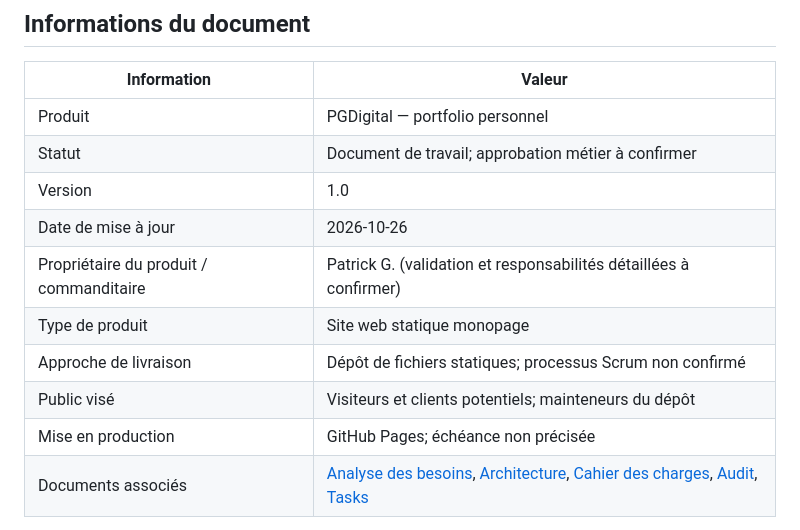
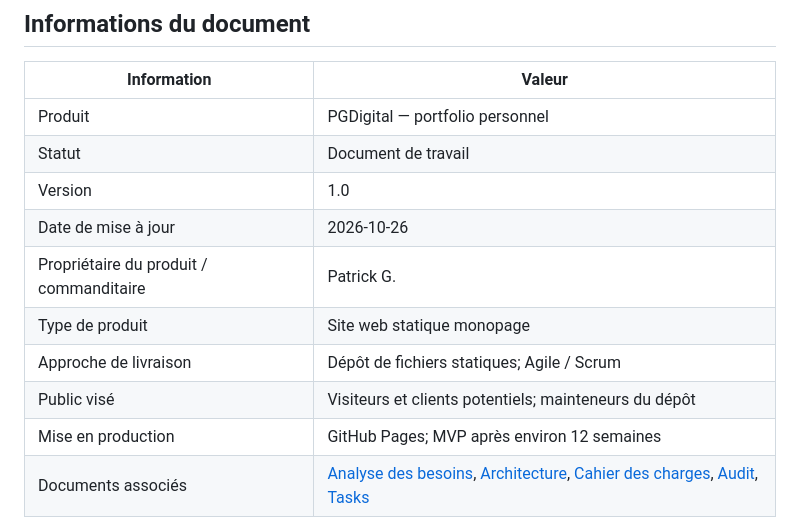
Before and after one commit to patrickgagli/pgdigital, a Markdown page: docs/Analyse Conception/PRD.md, the part around the change. Rendered like a GitHub page.

Commit message:
Update PRD.md: Simplify status and ownership descriptions, clarify delivery approach and production timeline

```diff
--- a/docs/Analyse Conception/PRD.md
+++ b/docs/Analyse Conception/PRD.md
@@ -5,14 +5,14 @@
 | Information | Valeur |
 | --- | --- |
 | Produit | PGDigital — portfolio personnel |
-| Statut | Document de travail; approbation métier à confirmer |
+| Statut | Document de travail |
 | Version | 1.0 |
 | Date de mise à jour | 2026-10-26 |
-| Propriétaire du produit / commanditaire | Patrick G. (validation et responsabilités détaillées à confirmer) |
+| Propriétaire du produit / commanditaire | Patrick G. |
 | Type de produit | Site web statique monopage |
-| Approche de livraison | Dépôt de fichiers statiques; processus Scrum non confirmé |
+| Approche de livraison | Dépôt de fichiers statiques; Agile / Scrum |
 | Public visé | Visiteurs et clients potentiels; mainteneurs du dépôt |
-| Mise en production | GitHub Pages; échéance non précisée |
+| Mise en production | GitHub Pages; MVP après environ 12 semaines |
 | Documents associés | [Analyse des besoins](Analyse%20des%20besoins.md), [Architecture](Architecture.md), [Cahier des charges](Cahier%20des%20charges.md), [Audit](Audit.md), [Tasks](Tasks.md) |
 
 > Ce PRD décrit le produit constaté dans le dépôt et les résultats attendus connus. Il ne vaut pas approbation formelle, engagement de livraison ni remplacement du backlog. Les constats d’audit et les travaux proposés sont identifiés comme tels et ne sont pas présentés comme des fonctionnalités déjà acquises.
```
